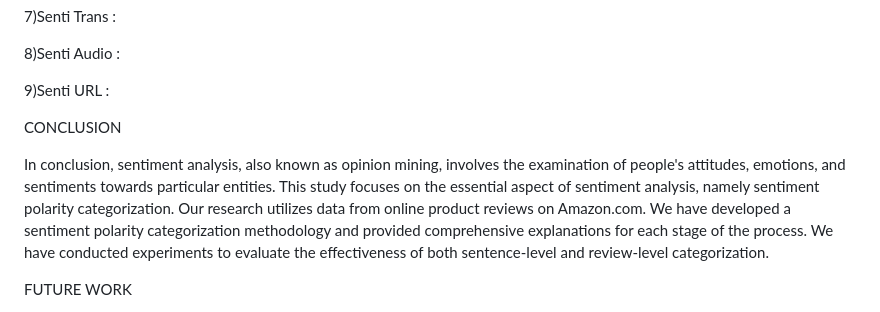
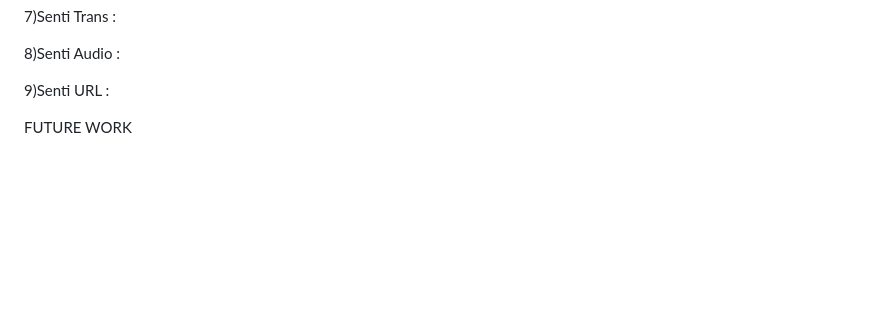
Before and after one commit to UDAYAGIRICHARAN/Senti_star, a Markdown page: README.md, the part around the change printed below. Drawn GitHub-style; blank space fills up the shorter version.

```diff
--- a/README.md
+++ b/README.md
@@ -299,11 +300,6 @@ REFERENCES
 
 
 
-CONCLUSION
-
-In conclusion, sentiment analysis, also known as opinion mining, involves the examination of people's attitudes, emotions, and sentiments towards particular entities. This study focuses on the essential aspect of sentiment analysis, namely sentiment polarity categorization. Our research utilizes data from online product reviews on Amazon.com. We have developed a sentiment polarity categorization methodology and provided comprehensive explanations for each stage of the process. We have conducted experiments to evaluate the effectiveness of both sentence-level and review-level categorization.
-
-
 
 
 
```
Also changed, not shown: other parts of README.md (+2 -1 lines).
